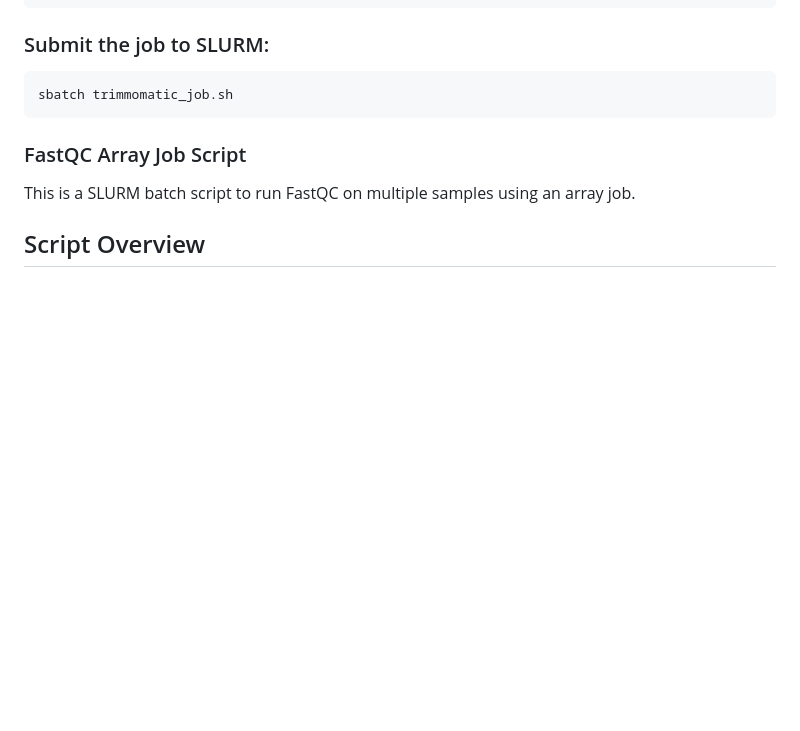
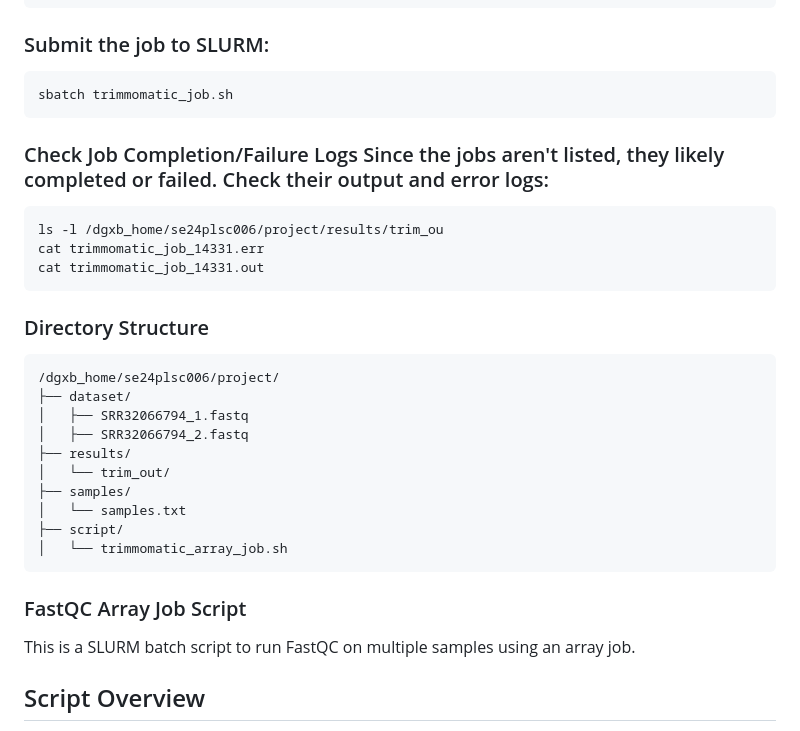
Before and after one commit to Mahendra687/HPC_Genomics, a Markdown page: README.md, the part around the change. Drawn GitHub-style; blank space fills up the shorter version.

````diff
--- a/README.md
+++ b/README.md
@@ -127,12 +127,25 @@ chmod +x tri.sh
 ```bash
 sbatch trimmomatic_job.sh
 ```
-
-
-
-
-
-
+### Check Job Completion/Failure Logs Since the jobs aren't listed, they likely completed or failed. Check their output and error logs:
+```bash
+ls -l /dgxb_home/se24plsc006/project/results/trim_ou
+cat trimmomatic_job_14331.err
+cat trimmomatic_job_14331.out
+```
+### Directory Structure
+```bash
+/dgxb_home/se24plsc006/project/
+├── dataset/
+│   ├── SRR32066794_1.fastq
+│   ├── SRR32066794_2.fastq
+├── results/
+│   └── trim_out/
+├── samples/
+│   └── samples.txt
+├── script/
+│   └── trimmomatic_array_job.sh
+```
 ### FastQC Array Job Script
 
 This is a SLURM batch script to run FastQC on multiple samples using an array job.
````
